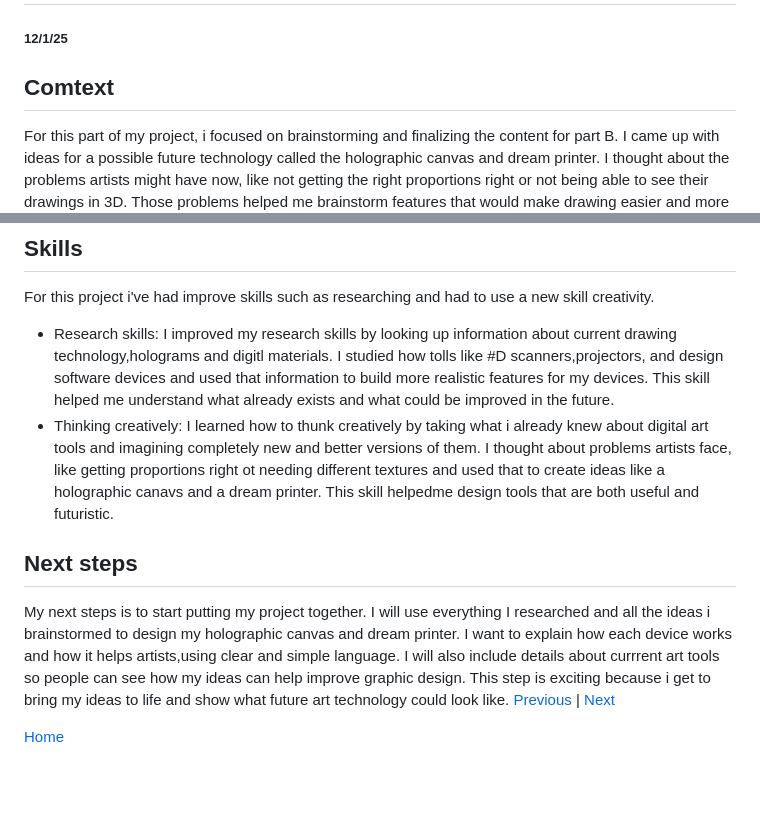
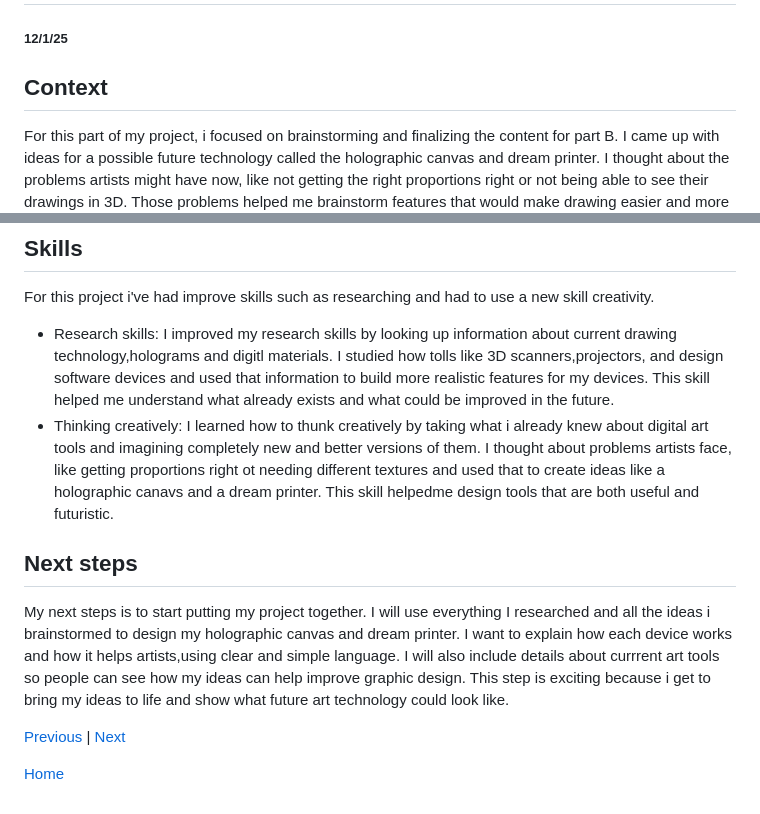
Before and after one commit to yuxiny3357/sep10-freedom-project, a Markdown page: blog/entry03.md, 2 parts joined by grey strips. Drawn GitHub-style; blank space fills up the shorter version.

```diff
--- a/blog/entry03.md
+++ b/blog/entry03.md
@@ -1,7 +1,7 @@
 # Entry 3
 ##### 12/1/25
 
-## Comtext
+## Context
 
 For this part of my project, i focused on brainstorming and finalizing the content for part B. I came up with ideas for a possible future technology called the holographic canvas and dream printer. I thought about the problems artists might have now, like not getting the right proportions right or not being able to see their drawings in 3D. Those problems helped me brainstorm features that would make drawing easier and more creative. I imagined a canvas that can project any drawings into 3D and even scan things you've already drawn. It also can add real materials such as watercolor or charcoal and generating textures. The dream printer make it easier for any artist to printer their texure drawings quicker and using less ink. I wanted both device to feel modern and that helps these artists have a easier time when doing their job. After brainstorming these ideas, i chose the features i liked the best and wrote them clearly so they're ready for my website.
 
@@ -14,10 +14,11 @@ Right now, I'm in the brainstorming and planning stage of the engineering design
 ## Skills
 For this project i've had improve skills such as researching  and had to use a new skill creativity.
 
-* Research skills: I improved my research skills by looking up information about current drawing technology,holograms and digitl materials. I studied how tolls like #D scanners,projectors, and design software devices and used that information to build more realistic features for my devices. This skill helped me understand what already exists and what could be improved in the future.
+* Research skills: I improved my research skills by looking up information about current drawing technology,holograms and digitl materials. I studied how tolls like 3D scanners,projectors, and design software devices and used that information to build more realistic features for my devices. This skill helped me understand what already exists and what could be improved in the future.
 * Thinking creatively: I learned how to thunk creatively by taking what i already knew about digital art tools and imagining completely new and better versions of them. I thought about problems artists face, like getting proportions right ot needing different textures and used that to create ideas like a holographic canavs and a dream printer. This skill helpedme design tools that are both useful and futuristic.
 ## Next steps
 My next steps is to start putting my project together. I will use everything I researched and all the ideas i brainstormed to design my holographic canvas and dream printer. I want to explain how each device works and how it helps artists,using clear and simple language. I will also include details about currrent art tools so people can see how my ideas can help improve graphic design.  This step is exciting because i get to bring my ideas to life and show what future art technology could look like.
+
 [Previous](entry02.md) | [Next](entry04.md)
 
 [Home](../README.md)
```
